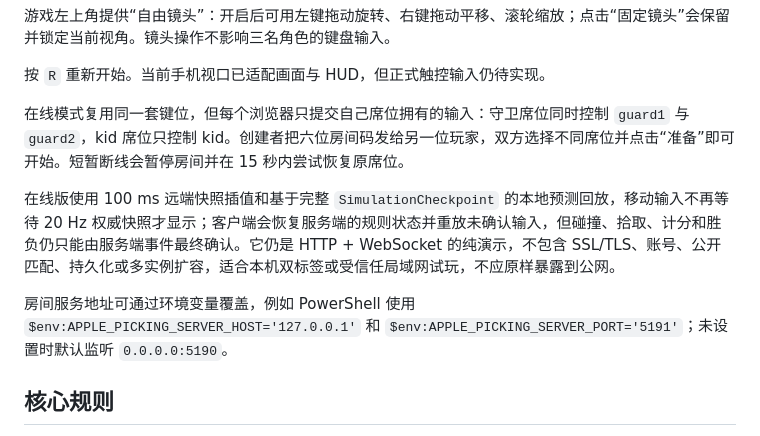
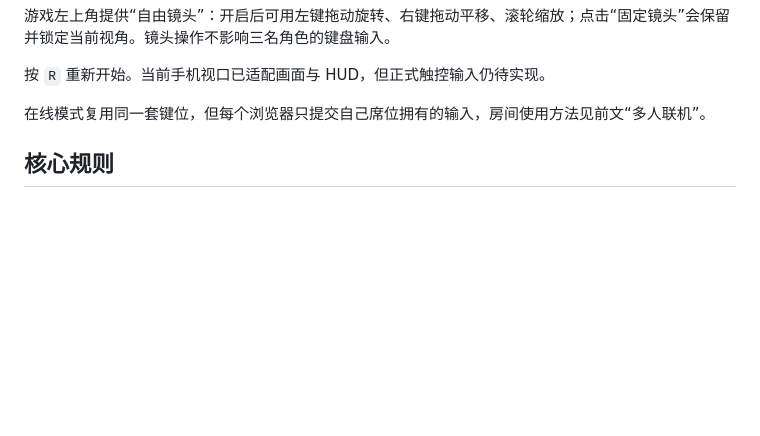
Before and after one commit to zaopuppy/apple-picking, a Markdown page: README.md, the part around one of its changes. Rendered like a GitHub page; blank space fills up the shorter version.

```diff
--- a/README.md
+++ b/README.md
@@ -56,11 +94,7 @@ Three.js 中 `Y` 轴是上下方向，`X` 与 `Z` 轴构成地面；“朝向目
 
 按 `R` 重新开始。当前手机视口已适配画面与 HUD，但正式触控输入仍待实现。
 
-在线模式复用同一套键位，但每个浏览器只提交自己席位拥有的输入：守卫席位同时控制 `guard1` 与 `guard2`，kid 席位只控制 kid。创建者把六位房间码发给另一位玩家，双方选择不同席位并点击“准备”即可开始。短暂断线会暂停房间并在 15 秒内尝试恢复原席位。
-
-在线版使用 100 ms 远端快照插值和基于完整 `SimulationCheckpoint` 的本地预测回放，移动输入不再等待 20 Hz 权威快照才显示；客户端会恢复服务端的规则状态并重放未确认输入，但碰撞、拾取、计分和胜负仍只能由服务端事件最终确认。它仍是 HTTP + WebSocket 的纯演示，不包含 SSL/TLS、账号、公开匹配、持久化或多实例扩容，适合本机双标签或受信任局域网试玩，不应原样暴露到公网。
-
-房间服务地址可通过环境变量覆盖，例如 PowerShell 使用 `$env:APPLE_PICKING_SERVER_HOST='127.0.0.1'` 和 `$env:APPLE_PICKING_SERVER_PORT='5191'`；未设置时默认监听 `0.0.0.0:5190`。
+在线模式复用同一套键位，但每个浏览器只提交自己席位拥有的输入，房间使用方法见前文“多人联机”。
 
 ## 核心规则
 
```
Also changed, not shown: other parts of README.md (+38 -0 lines).
